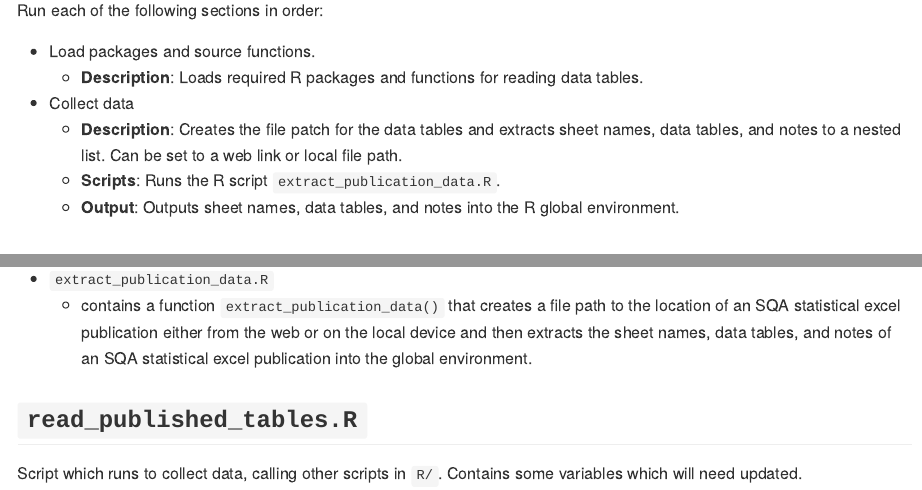
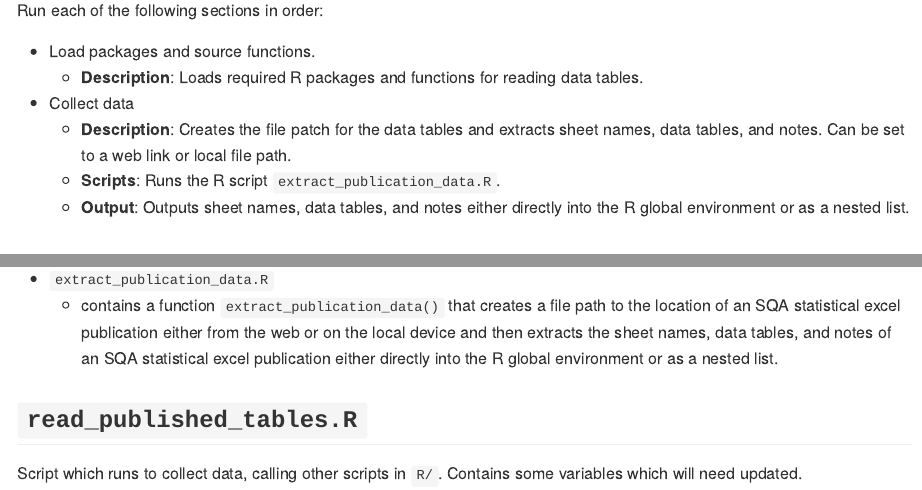
Before and after one commit to RMac4/read_sqa_publications, an R Markdown document (README.Rmd): the page in a window 1100 px wide, from 900 px down, and a second part further down, joined at a grey line. Rendered offline with R 4.5, knitr and Pandoc, with nearby package versions.

Commit message:
nested list option added to function, but default remains direct output of separate data to global environment

```diff
--- a/R/extract_publication_data.R
+++ b/R/extract_publication_data.R
@@ -34,10 +38,17 @@
 #'   file_name = "attainment-statistics-december-2023.xlsx"
 #'   )
 #'
+#' pub_data <- extract_publication_data(
+#'   file_source = "web",
+#'   file_name = "attainment-statistics-december-2023.xlsx",
+#'   nested_list = TRUE
+#'   )
+#'
 
 extract_publication_data <- function(file_source = "web",
                                      file_name = NA_character_,
-                                     custom_path = NA_character_){
+                                     custom_path = NA_character_,
+                                     nested_list = FALSE){
 
   # input validation checks ----
   ## check valid file source option has been input, if not tell user to check
@@ -206,12 +217,17 @@ extract_publication_data <- function(file_source = "web",
       "\n- [z] with -2 (not applicable)",
       "\n- [low] with -3\n")
 
-  # output data to the global environment ----
+  # output data ----
+  if(nested_list){
+    ## nested list
+    return(list(sheets = sheets, tables = tables, notes = notes))
+  }else{
+    ## individual tables
     list(sheets = sheets, notes = notes) |>
       list2env(envir = .GlobalEnv) |>
       invisible()
-
     tables |>
       list2env(envir = .GlobalEnv) |>
       invisible()
   }
+}
--- a/README.Rmd
+++ b/README.Rmd
@@ -36,9 +36,9 @@ Run each of the following sections in order:
 -   Load packages and source functions.
     -   **Description**: Loads required R packages and functions for reading data tables.
 -   Collect data
-    -   **Description**: Creates the file patch for the data tables and extracts sheet names, data tables, and notes to a nested list. Can be set to a web link or local file path.
+    -   **Description**: Creates the file patch for the data tables and extracts sheet names, data tables, and notes. Can be set to a web link or local file path.
     -   **Scripts**: Runs the R script `extract_publication_data.R`.
-    -   **Output**: Outputs sheet names, data tables, and notes into the R global environment.
+    -   **Output**: Outputs sheet names, data tables, and notes either directly into the R global environment or as a nested list.
 
 # Project structure/archive
 
@@ -47,7 +47,7 @@ The parent directory is an RStudio project initiated as a git repo and includes
 ## `R/`
 
 -   `extract_publication_data.R`
-    -   contains a function `extract_publication_data()` that creates a file path to the location of an SQA statistical excel publication either from the web or on the local device and then extracts the sheet names, data tables, and notes of an SQA statistical excel publication into the global environment.
+    -   contains a function `extract_publication_data()` that creates a file path to the location of an SQA statistical excel publication either from the web or on the local device and then extracts the sheet names, data tables, and notes of an SQA statistical excel publication either directly into the R global environment or as a nested list.
 
 ## `read_published_tables.R`
 
--- a/read_published_tables.R
+++ b/read_published_tables.R
@@ -14,5 +14,6 @@ source("R/extract_publication_data.R")
 extract_publication_data(
   file_source = "web",
   file_name = "attainment-statistics-december-2023.xlsx",
-  custom_path = NA_character_
+  custom_path = NA_character_,
+  nested_list = FALSE
   )
```
Also changed, not shown: README.md, R/extract_publication_data.R (8 more changed lines). Lines whose indentation alone changed are shown as unchanged.
